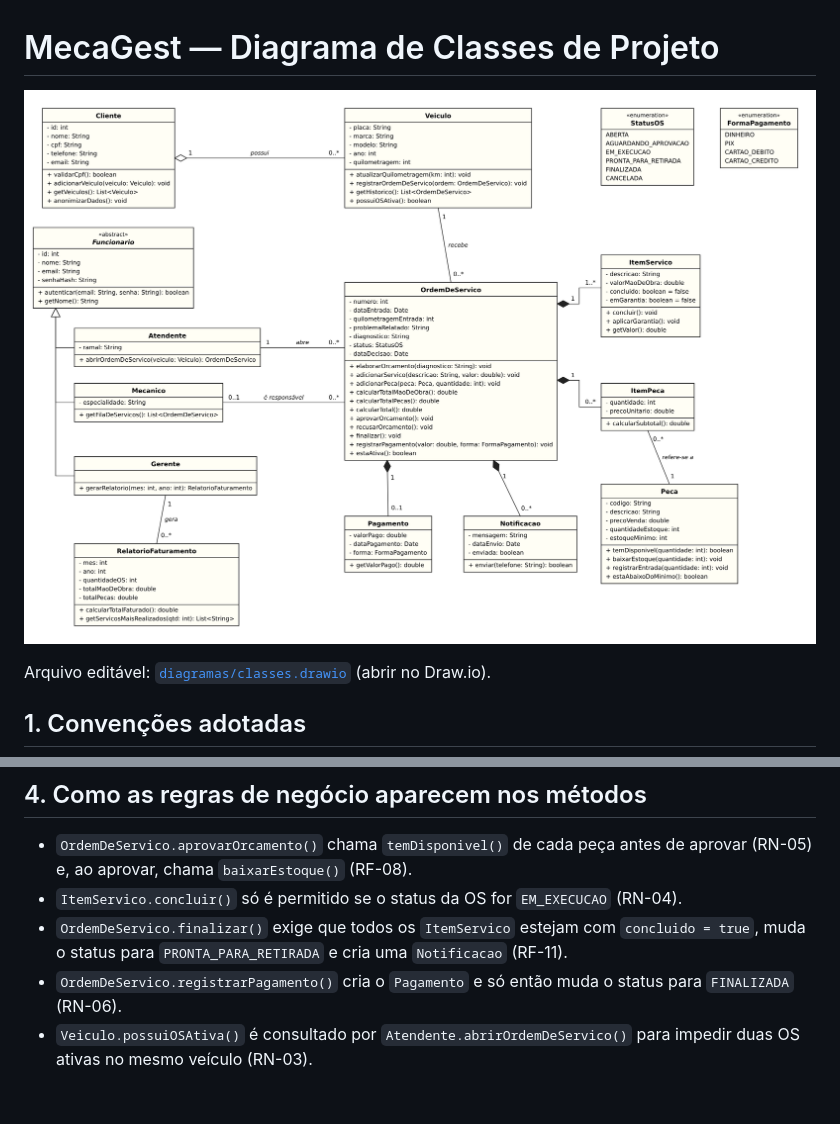
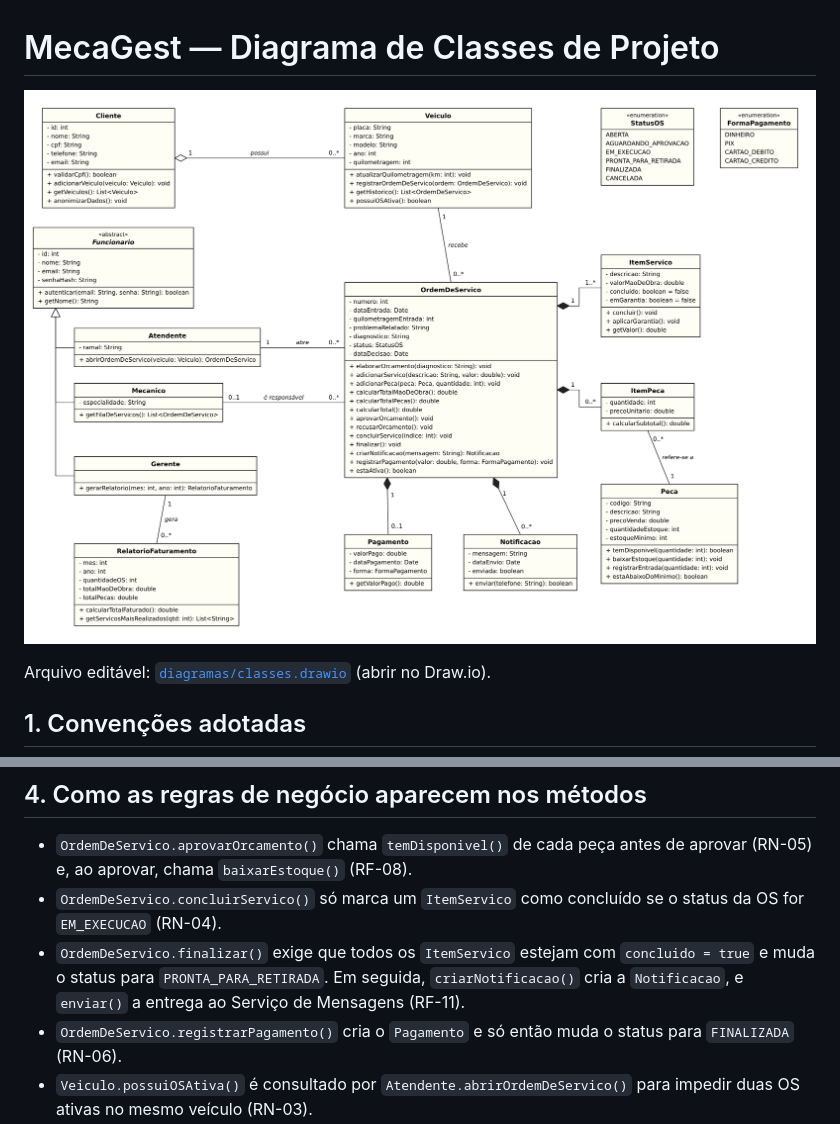
Before and after one commit to ulyssesgoesbueno-blip/mecagest, a Markdown page: docs/03-diagrama-de-classes.md, 2 parts joined by grey strips. Rendered like a GitHub page; pictures changed too: docs/diagramas/classes.png; blank space fills up the shorter version.

Commit message:
docs: atualiza diagrama e descrição das classes com o fluxo da OS
Co-Authored-By: Claude Opus 5.5 <noreply@anthropic.com>
Claude-Session: https://claude.ai/code/session_0128xw2GcSyfk9r3eftFyBrL

```diff
--- a/docs/03-diagrama-de-classes.md
+++ b/docs/03-diagrama-de-classes.md
@@ -45,7 +45,7 @@ Arquivo editável: [`diagramas/classes.drawio`](diagramas/classes.drawio) (abrir
 ## 4. Como as regras de negócio aparecem nos métodos
 
 - `OrdemDeServico.aprovarOrcamento()` chama `temDisponivel()` de cada peça antes de aprovar (RN-05) e, ao aprovar, chama `baixarEstoque()` (RF-08).
-- `ItemServico.concluir()` só é permitido se o status da OS for `EM_EXECUCAO` (RN-04).
-- `OrdemDeServico.finalizar()` exige que todos os `ItemServico` estejam com `concluido = true`, muda o status para `PRONTA_PARA_RETIRADA` e cria uma `Notificacao` (RF-11).
+- `OrdemDeServico.concluirServico()` só marca um `ItemServico` como concluído se o status da OS for `EM_EXECUCAO` (RN-04).
+- `OrdemDeServico.finalizar()` exige que todos os `ItemServico` estejam com `concluido = true` e muda o status para `PRONTA_PARA_RETIRADA`. Em seguida, `criarNotificacao()` cria a `Notificacao`, e `enviar()` a entrega ao Serviço de Mensagens (RF-11).
 - `OrdemDeServico.registrarPagamento()` cria o `Pagamento` e só então muda o status para `FINALIZADA` (RN-06).
 - `Veiculo.possuiOSAtiva()` é consultado por `Atendente.abrirOrdemDeServico()` para impedir duas OS ativas no mesmo veículo (RN-03).
```
Also changed, not shown: 1 other file.
